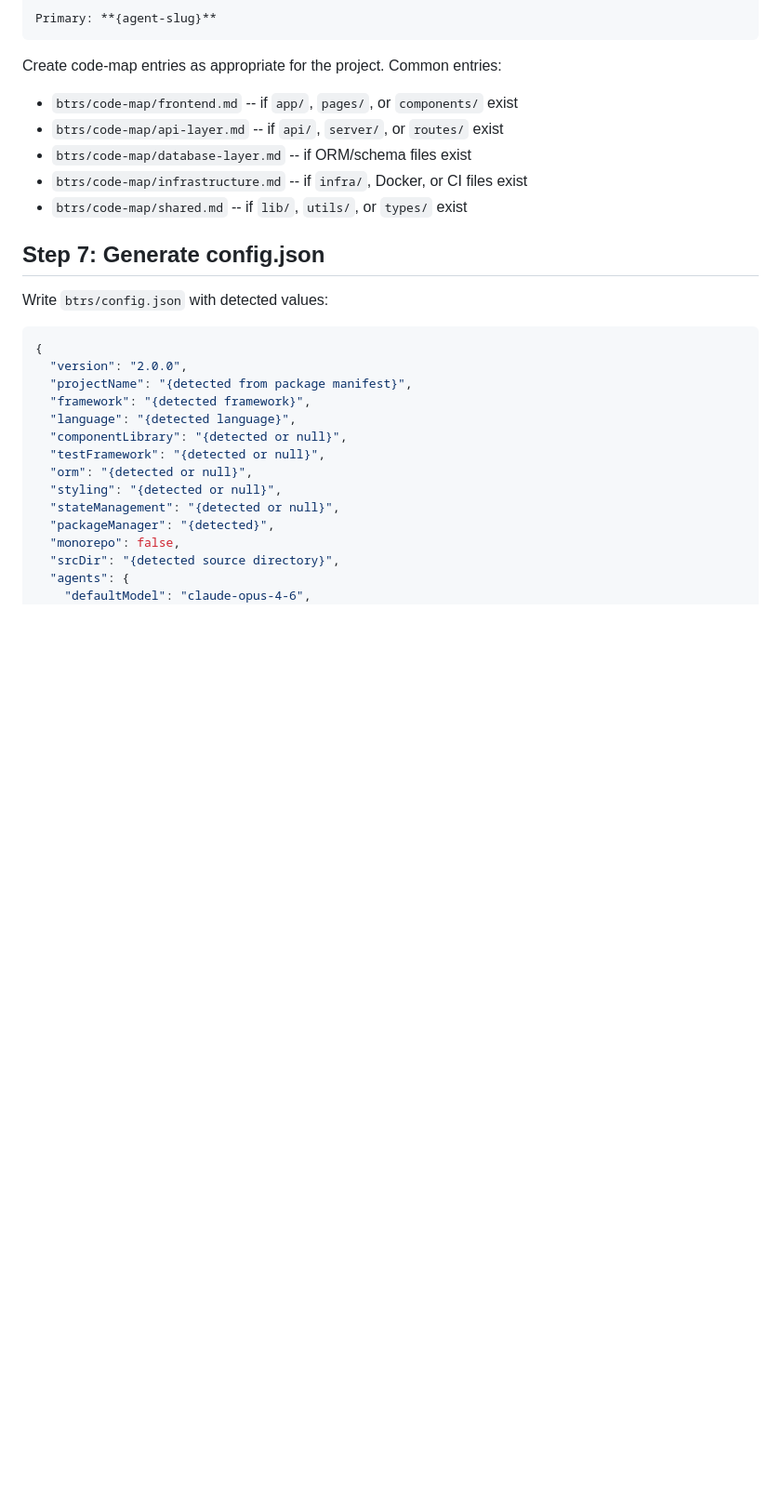
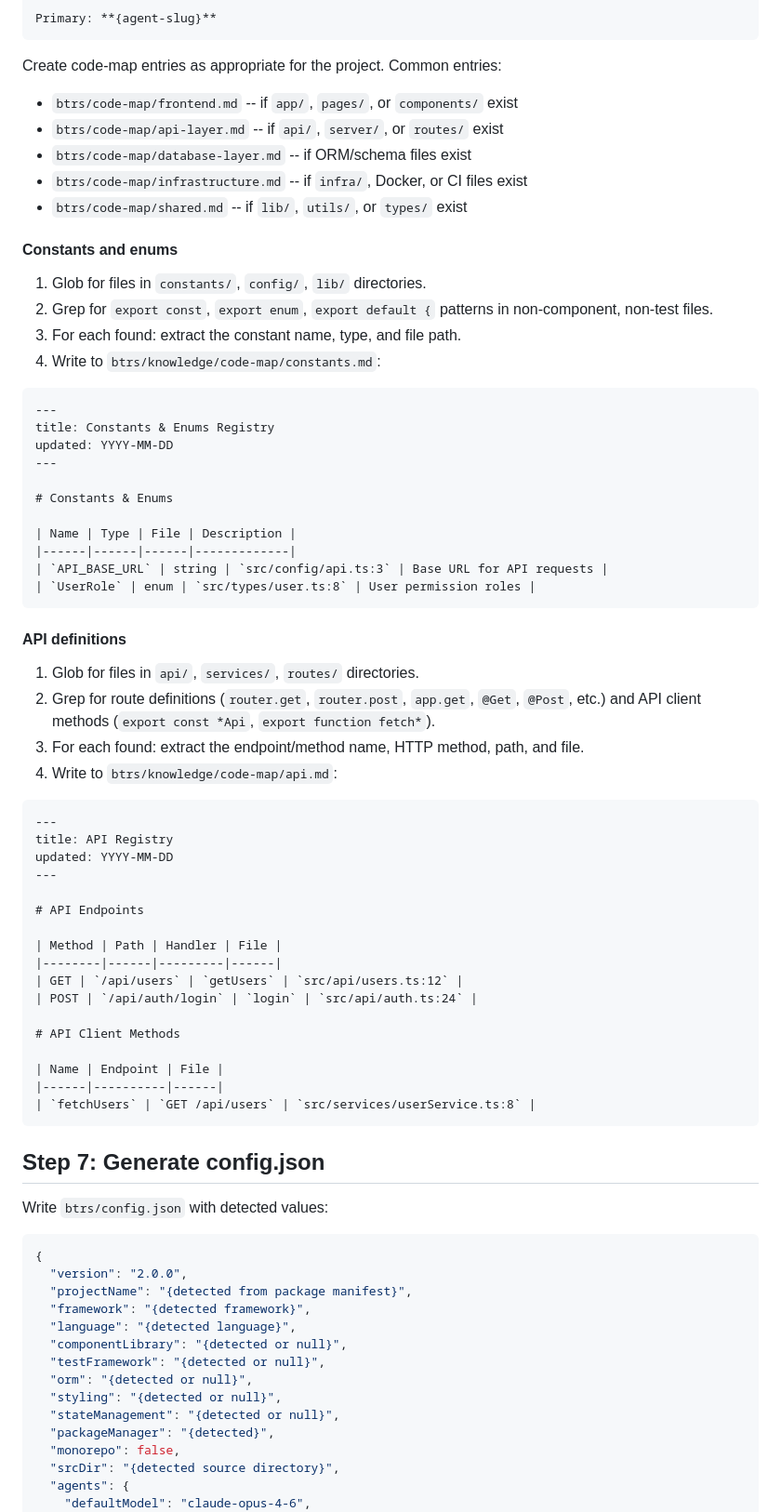
Before and after one commit to btrs-ai/btrs, a Markdown page: skills/btrs-init/SKILL.md, the part around the change. Shown at 93% size. GitHub-like rendering; blank space fills up the shorter version.

Commit message:
Expand btrs-init: add constants and API registry detection
Co-Authored-By: Claude Opus 4.6 (1M context) <noreply@anthropic.com>

````diff
--- a/skills/btrs-init/SKILL.md
+++ b/skills/btrs-init/SKILL.md
@@ -502,6 +502,54 @@ Create code-map entries as appropriate for the project. Common entries:
 - `btrs/code-map/infrastructure.md` -- if `infra/`, Docker, or CI files exist
 - `btrs/code-map/shared.md` -- if `lib/`, `utils/`, or `types/` exist
 
+#### Constants and enums
+
+1. Glob for files in `constants/`, `config/`, `lib/` directories.
+2. Grep for `export const`, `export enum`, `export default {` patterns in non-component, non-test files.
+3. For each found: extract the constant name, type, and file path.
+4. Write to `btrs/knowledge/code-map/constants.md`:
+
+```markdown
+---
+title: Constants & Enums Registry
+updated: YYYY-MM-DD
+---
+
+# Constants & Enums
+
+| Name | Type | File | Description |
+|------|------|------|-------------|
+| `API_BASE_URL` | string | `src/config/api.ts:3` | Base URL for API requests |
+| `UserRole` | enum | `src/types/user.ts:8` | User permission roles |
+```
+
+#### API definitions
+
+1. Glob for files in `api/`, `services/`, `routes/` directories.
+2. Grep for route definitions (`router.get`, `router.post`, `app.get`, `@Get`, `@Post`, etc.) and API client methods (`export const *Api`, `export function fetch*`).
+3. For each found: extract the endpoint/method name, HTTP method, path, and file.
+4. Write to `btrs/knowledge/code-map/api.md`:
+
+```markdown
+---
+title: API Registry
+updated: YYYY-MM-DD
+---
+
+# API Endpoints
+
+| Method | Path | Handler | File |
+|--------|------|---------|------|
+| GET | `/api/users` | `getUsers` | `src/api/users.ts:12` |
+| POST | `/api/auth/login` | `login` | `src/api/auth.ts:24` |
+
+# API Client Methods
+
+| Name | Endpoint | File |
+|------|----------|------|
+| `fetchUsers` | `GET /api/users` | `src/services/userService.ts:8` |
+```
+
 ## Step 7: Generate config.json
 
 Write `btrs/config.json` with detected values:
````
